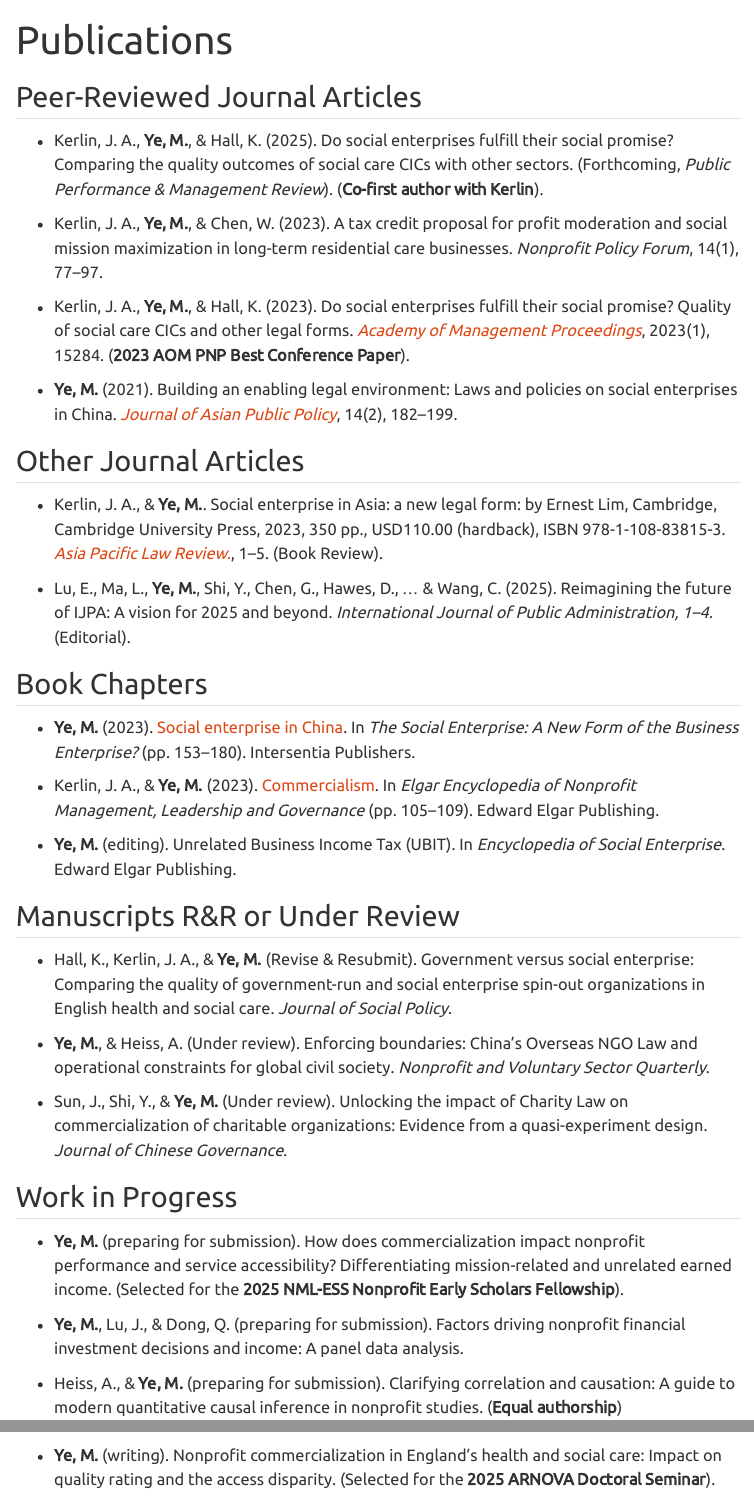
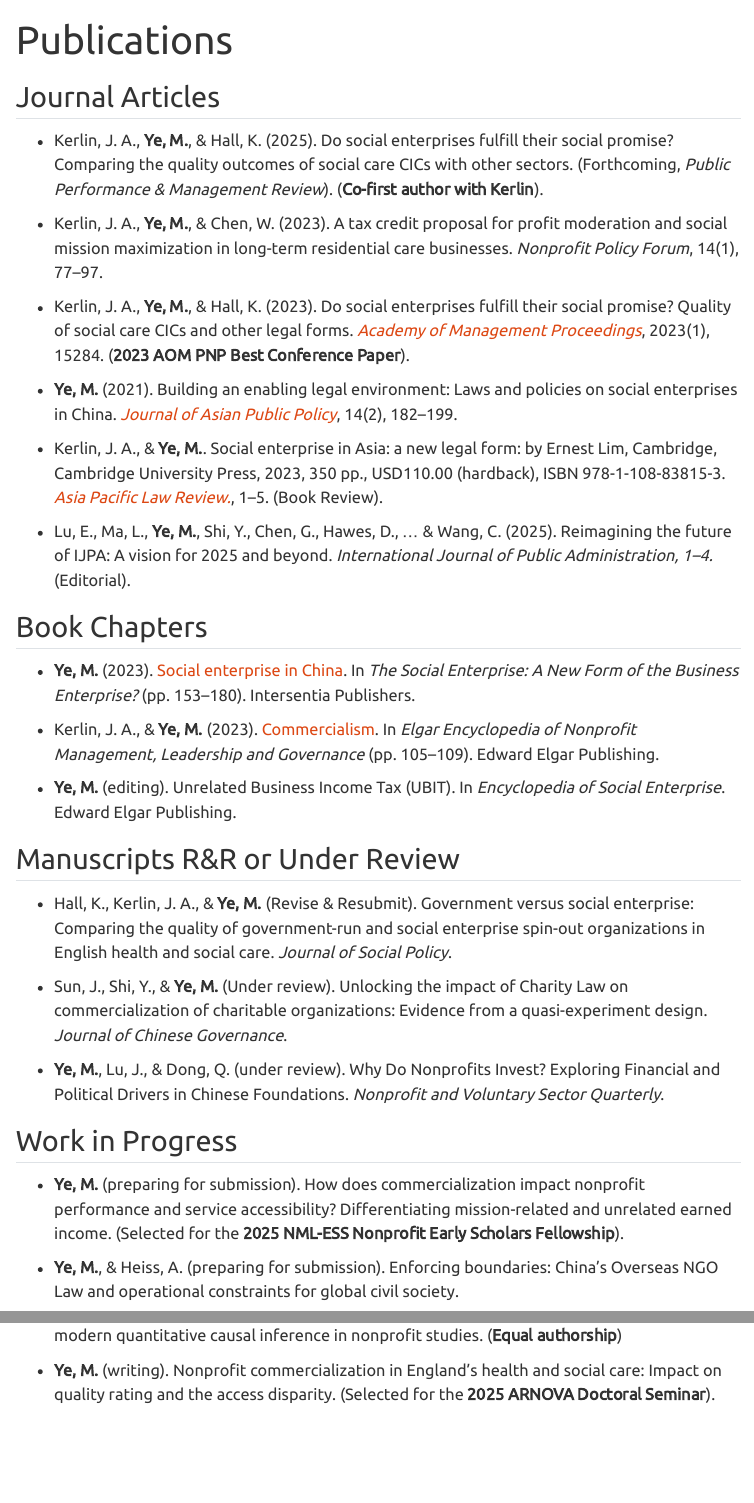
Before and after one commit to yemeng-emma/yemeng-emma.github.io, a Quarto document (research/publication.qmd): the page in a window 1100 px wide, from its top, and a second part further down, joined at a grey line. Rendered offline with R 4.5, knitr and Pandoc in place of Quarto, with nearby package versions; menus at the side of the page are left out.

Commit message:
updated publication

```diff
--- a/research/publication.qmd
+++ b/research/publication.qmd
@@ -3,7 +3,8 @@ title: "Publications"
 format: html
 ---
 
-## Peer-Reviewed Journal Articles
+## Journal Articles
+
 - Kerlin, J. A., **Ye, M.**, & Hall, K. (2025). Do social enterprises fulfill their social promise? Comparing the quality outcomes of social care CICs with other sectors. (Forthcoming, *Public Performance & Management Review*). (**Co-first author with Kerlin**).
 
 - Kerlin, J. A., **Ye, M.**, & Chen, W. (2023). A tax credit proposal for profit moderation and social mission maximization in long-term residential care businesses. *Nonprofit Policy Forum*, 14(1), 77–97.
@@ -12,7 +13,6 @@ format: html
 
 - **Ye, M.** (2021). Building an enabling legal environment: Laws and policies on social enterprises in China. [*Journal of Asian Public Policy*](https://www.tandfonline.com/doi/abs/10.1080/17516234.2020.1824263), 14(2), 182–199.
 
-## Other Journal Articles
 - Kerlin, J. A., & **Ye, M.**. Social enterprise in Asia: a new legal form: by Ernest Lim, Cambridge, Cambridge University Press, 2023, 350 pp., USD110.00 (hardback), ISBN 978-1-108-83815-3. [*Asia Pacific Law Review.*](https://www.tandfonline.com/doi/abs/10.1080/10192557.2025.2556089), 1–5. (Book Review).
 
 - Lu, E., Ma, L., **Ye, M.**, Shi, Y., Chen, G., Hawes, D., … & Wang, C. (2025). Reimagining the future of IJPA: A vision for 2025 and beyond. *International Journal of Public Administration, 1–4.* (Editorial).
@@ -27,14 +27,15 @@ format: html
 ## Manuscripts R&R or Under Review
 - Hall, K., Kerlin, J. A., & **Ye, M.** (Revise & Resubmit). Government versus social enterprise: Comparing the quality of government-run and social enterprise spin-out organizations in English health and social care. *Journal of Social Policy*.
 
-- **Ye, M.**, & Heiss, A. (Under review). Enforcing boundaries: China’s Overseas NGO Law and operational constraints for global civil society. *Nonprofit and Voluntary Sector Quarterly*.
+- Sun, J., Shi, Y., & **Ye, M.** (Under review). Unlocking the impact of Charity Law on commercialization of charitable organizations: Evidence from a quasi-experiment design. *Journal of Chinese Governance*.
 
-- Sun, J., Shi, Y., & **Ye, M.** (Under review). Unlocking the impact of Charity Law on commercialization of charitable organizations: Evidence from a quasi-experiment design. *Journal of Chinese Governance*.
+- **Ye, M.**, Lu, J., & Dong, Q. (under review). Why Do Nonprofits Invest? Exploring Financial and Political Drivers in Chinese Foundations. *Nonprofit and Voluntary Sector Quarterly*.
+
 
 ## Work in Progress
 - **Ye, M.** (preparing for submission). How does commercialization impact nonprofit performance and service accessibility? Differentiating mission-related and unrelated earned income. (Selected for the **2025 NML-ESS Nonprofit Early Scholars Fellowship**).
 
-- **Ye, M.**, Lu, J., & Dong, Q. (preparing for submission). Factors driving nonprofit financial investment decisions and income: A panel data analysis.
+- **Ye, M.**, & Heiss, A. (preparing for submission). Enforcing boundaries: China’s Overseas NGO Law and operational constraints for global civil society.
 
 - Heiss, A., & **Ye, M.** (preparing for submission). Clarifying correlation and causation: A guide to modern quantitative causal inference in nonprofit studies. (**Equal authorship**)
 
```
Also changed, not shown: docs/search.json, 2 other files.
